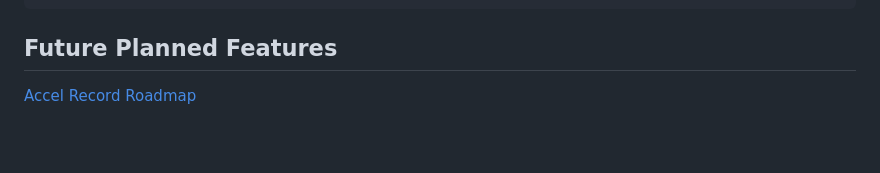
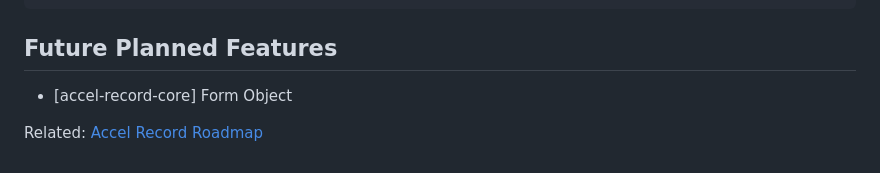
Before and after one commit to koyopro/accella, a Markdown page: packages/accel-record/README.md, the part around the change. Rendered like a GitHub page; blank space fills up the shorter version.

```diff
--- a/packages/accel-record/README.md
+++ b/packages/accel-record/README.md
@@ -1397,4 +1397,6 @@ user.update({ age: undefined });
 
 ## Future Planned Features
 
-[Accel Record Roadmap](https://github.com/koyopro/accella/issues/1)
+- [accel-record-core] Form Object
+
+Related: [Accel Record Roadmap](https://github.com/koyopro/accella/issues/1)
```
Also changed, not shown: packages/accel-record/README-ja.md (+3 -1 lines).
